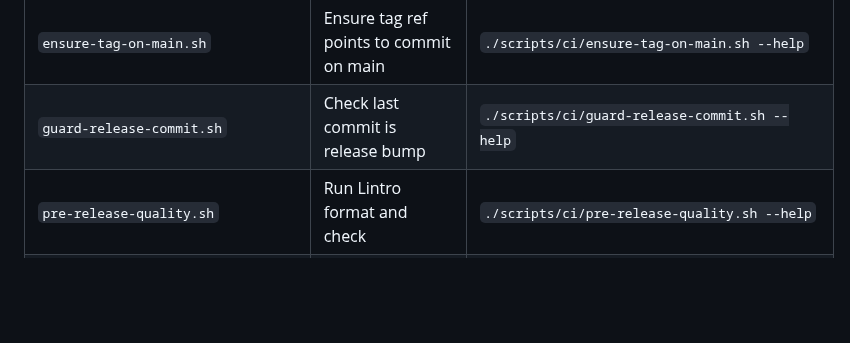
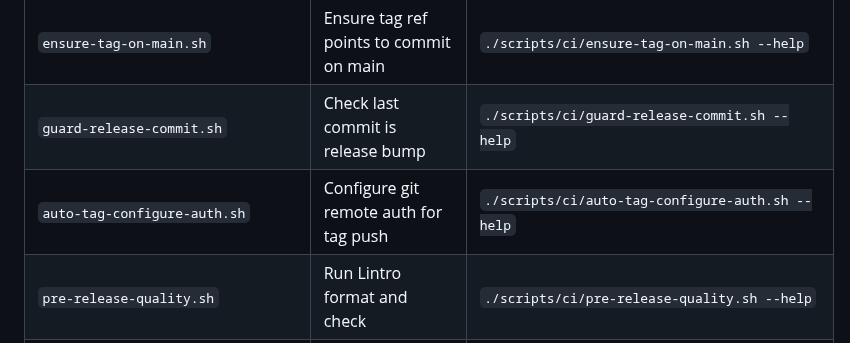
Before and after one commit to TurboCoder13/py-lintro, a Markdown page: scripts/README.md, the part around the change. Rendered like a GitHub page; blank space fills up the shorter version.

Commit message:
docs: document auto-tag-configure-auth.sh in scripts README
- add CI table entry with purpose and usage

```diff
--- a/scripts/README.md
+++ b/scripts/README.md
@@ -72,6 +72,7 @@ Scripts for GitHub Actions workflows and continuous integration.
 | `enforce-coverage-threshold.sh`    | Enforce minimum coverage threshold              | `./scripts/ci/enforce-coverage-threshold.sh --help`                      |
 | `ensure-tag-on-main.sh`            | Ensure tag ref points to commit on main         | `./scripts/ci/ensure-tag-on-main.sh --help`                              |
 | `guard-release-commit.sh`          | Check last commit is release bump               | `./scripts/ci/guard-release-commit.sh --help`                            |
+| `auto-tag-configure-auth.sh`       | Configure git remote auth for tag push          | `./scripts/ci/auto-tag-configure-auth.sh --help`                         |
 | `pre-release-quality.sh`           | Run Lintro format and check                     | `./scripts/ci/pre-release-quality.sh --help`                             |
 | `semantic_release_compute_next.py` | Compute next version (tag-only baseline)        | `uv run python scripts/ci/semantic_release_compute_next.py --print-only` |
 | `validate-action-pinning.sh`       | Scan for unpinned GitHub Actions                | `./scripts/ci/validate-action-pinning.sh --help`                         |
```
